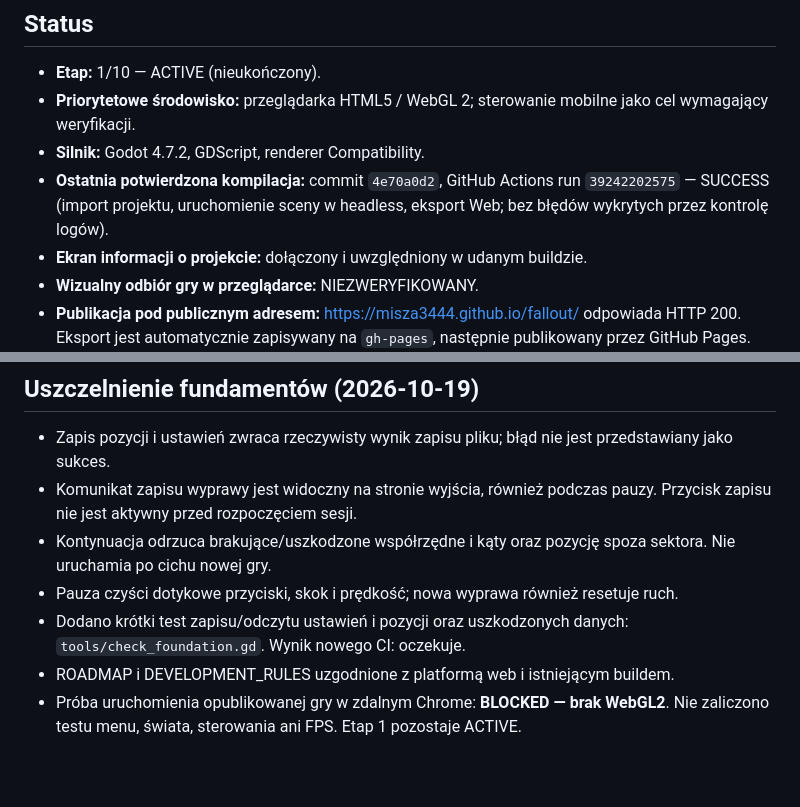
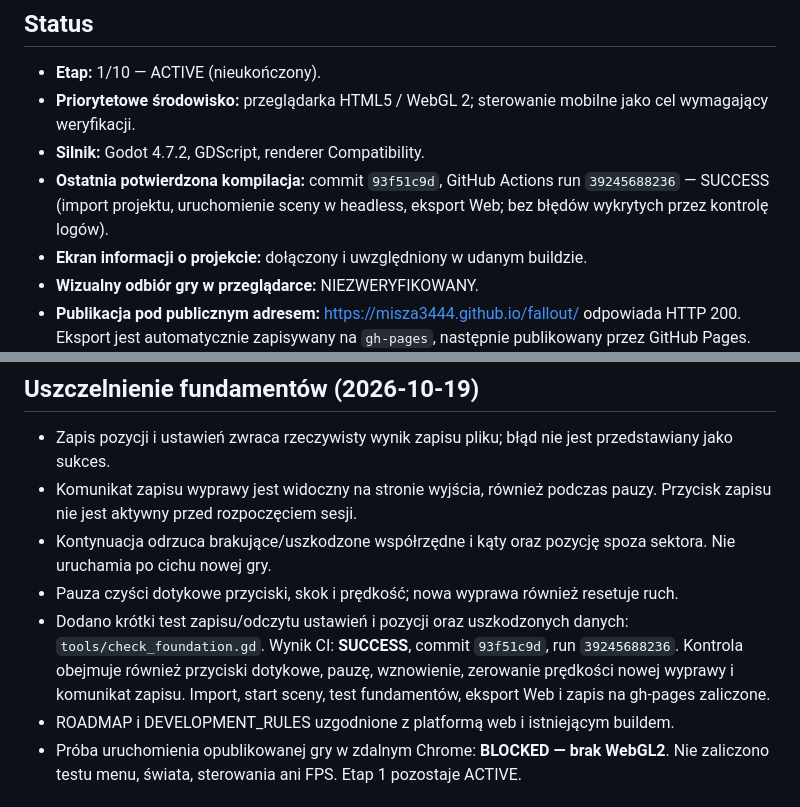
Before and after one commit to misza3444/fallout, a Markdown page: PROGRESS.md, 2 parts joined by grey strips. GitHub-like rendering; blank space fills up the shorter version.

Commit message:
docs: record successful foundation regression checks and web export

```diff
--- a/PROGRESS.md
+++ b/PROGRESS.md
@@ -7,7 +7,7 @@ Ostatnia aktualizacja: 2026-10-19. Projekt: https://github.com/misza3444/fallout
 - **Etap:** 1/10 — ACTIVE (nieukończony).
 - **Priorytetowe środowisko:** przeglądarka HTML5 / WebGL 2; sterowanie mobilne jako cel wymagający weryfikacji.
 - **Silnik:** Godot 4.7.2, GDScript, renderer Compatibility.
-- **Ostatnia potwierdzona kompilacja:** commit `4e70a0d2`, GitHub Actions run `39242202575` — SUCCESS (import projektu, uruchomienie sceny w headless, eksport Web; bez błędów wykrytych przez kontrolę logów).
+- **Ostatnia potwierdzona kompilacja:** commit `93f51c9d`, GitHub Actions run `39245688236` — SUCCESS (import projektu, uruchomienie sceny w headless, eksport Web; bez błędów wykrytych przez kontrolę logów).
 - **Ekran informacji o projekcie:** dołączony i uwzględniony w udanym buildzie.
 - **Wizualny odbiór gry w przeglądarce:** NIEZWERYFIKOWANY.
 - **Publikacja pod publicznym adresem:** https://misza3444.github.io/fallout/ odpowiada HTTP 200. Eksport jest automatycznie zapisywany na `gh-pages`, następnie publikowany przez GitHub Pages. Sam kod HTTP nie potwierdza wyglądu ani grywalności.
@@ -18,7 +18,7 @@ Ostatnia aktualizacja: 2026-10-19. Projekt: https://github.com/misza3444/fallout
 - Komunikat zapisu wyprawy jest widoczny na stronie wyjścia, również podczas pauzy. Przycisk zapisu nie jest aktywny przed rozpoczęciem sesji.
 - Kontynuacja odrzuca brakujące/uszkodzone współrzędne i kąty oraz pozycję spoza sektora. Nie uruchamia po cichu nowej gry.
 - Pauza czyści dotykowe przyciski, skok i prędkość; nowa wyprawa również resetuje ruch.
-- Dodano krótki test zapisu/odczytu ustawień i pozycji oraz uszkodzonych danych: `tools/check_foundation.gd`. Wynik nowego CI: oczekuje.
+- Dodano krótki test zapisu/odczytu ustawień i pozycji oraz uszkodzonych danych: `tools/check_foundation.gd`. Wynik CI: **SUCCESS**, commit `93f51c9d`, run `39245688236`. Kontrola obejmuje również przyciski dotykowe, pauzę, wznowienie, zerowanie prędkości nowej wyprawy i komunikat zapisu. Import, start sceny, test fundamentów, eksport Web i zapis na gh-pages zaliczone.
 - ROADMAP i DEVELOPMENT_RULES uzgodnione z platformą web i istniejącym buildem.
 - Próba uruchomienia opublikowanej gry w zdalnym Chrome: **BLOCKED — brak WebGL2**. Nie zaliczono testu menu, świata, sterowania ani FPS. Etap 1 pozostaje ACTIVE.
 
```
